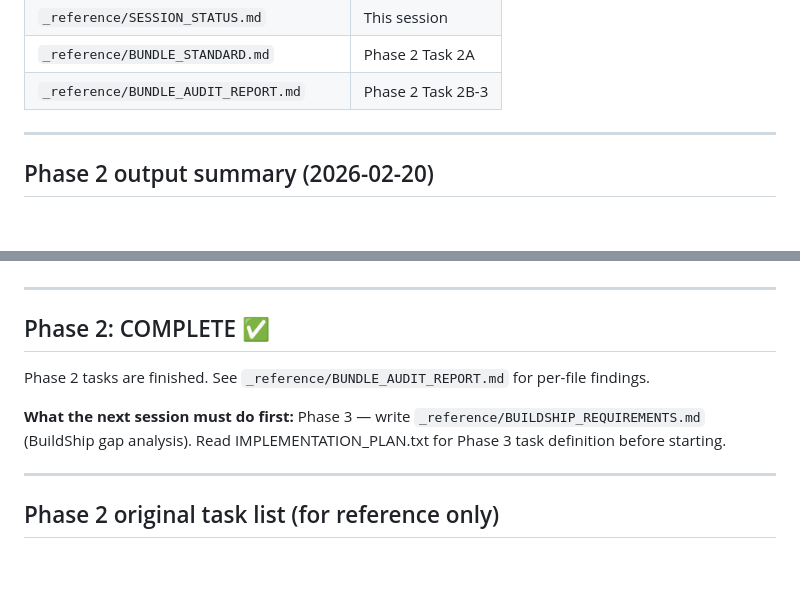
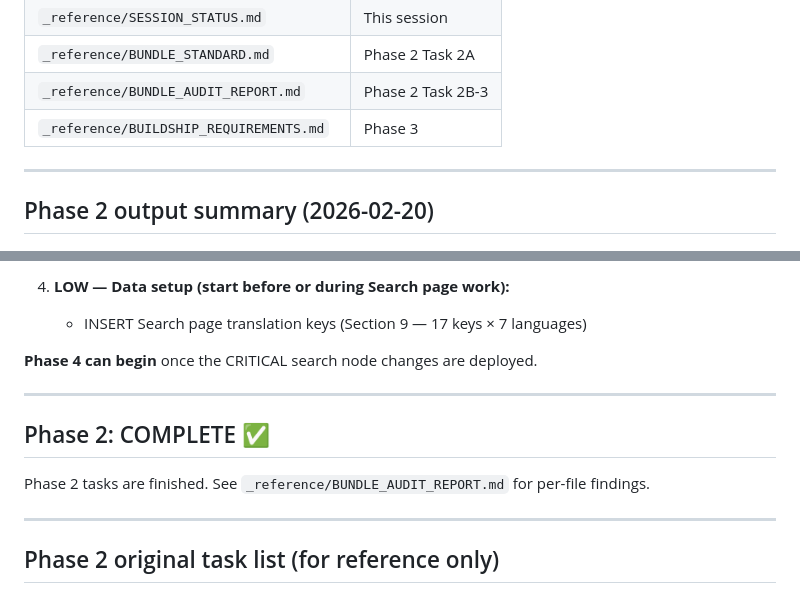
Before and after one commit to Andreasams/JourneyMate_manual, a Markdown page: _reference/SESSION_STATUS.md, 2 parts joined by grey strips. Rendered like a GitHub page; blank space fills up the shorter version.

```diff
--- a/_reference/SESSION_STATUS.md
+++ b/_reference/SESSION_STATUS.md
@@ -59,6 +59,7 @@
 | `_reference/SESSION_STATUS.md` | This session |
 | `_reference/BUNDLE_STANDARD.md` | Phase 2 Task 2A |
 | `_reference/BUNDLE_AUDIT_REPORT.md` | Phase 2 Task 2B-3 |
+| `_reference/BUILDSHIP_REQUIREMENTS.md` | Phase 3 |
 
 ---
 
@@ -106,11 +162,13 @@
+4. **LOW — Data setup (start before or during Search page work):**
+   - INSERT Search page translation keys (Section 9 — 17 keys × 7 languages)
+
+**Phase 4 can begin** once the CRITICAL search node changes are deployed.
 
 ---
 
 ## Phase 2: COMPLETE ✅
 
 Phase 2 tasks are finished. See `_reference/BUNDLE_AUDIT_REPORT.md` for per-file findings.
-
-**What the next session must do first:** Phase 3 — write `_reference/BUILDSHIP_REQUIREMENTS.md` (BuildShip gap analysis). Read IMPLEMENTATION_PLAN.txt for Phase 3 task definition before starting.
 
 ---
 
```
Also changed, not shown: other parts of _reference/SESSION_STATUS.md (+66 -7 lines), _reference/BUILDSHIP_REQUIREMENTS.md (added, +574 -0 lines).
